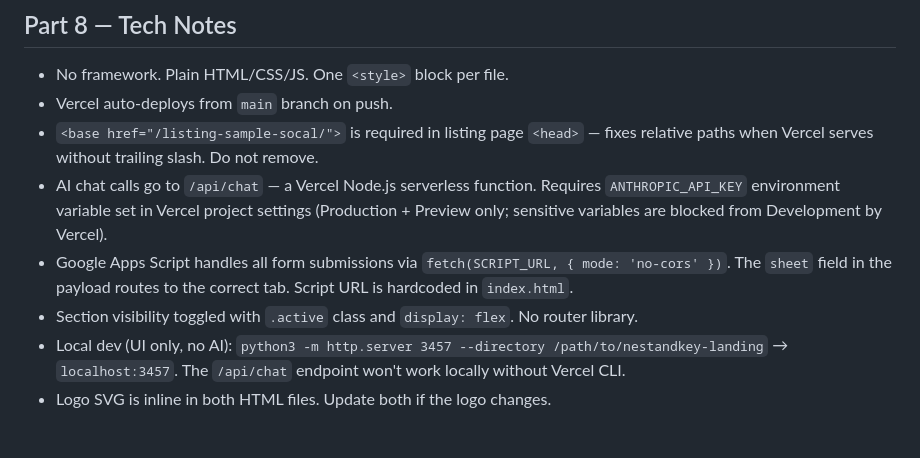
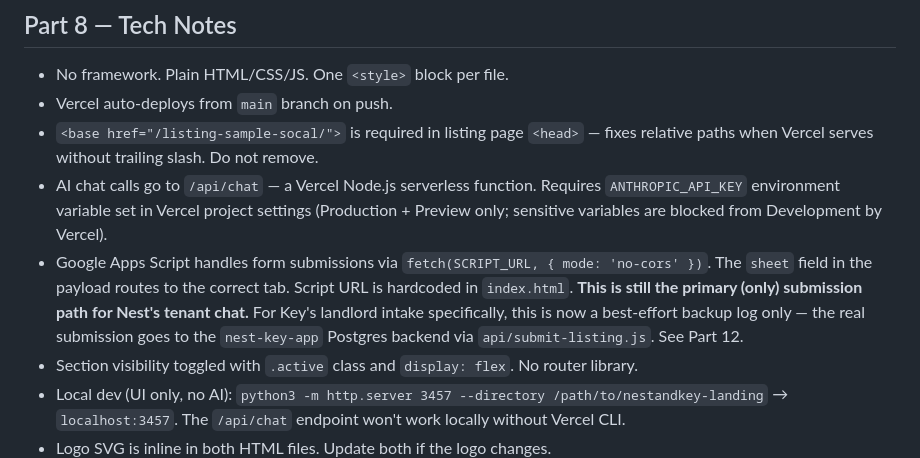
Before and after one commit to ch-nestandkey/nestandkey-landing, a Markdown page: DESIGN_HANDOFF.md, the part around the change. GitHub-like rendering; blank space fills up the shorter version.

Commit message:
Fix stale Tech Notes claim about Google Apps Script handling all submissions
Part 8 said Apps Script handles 'all form submissions' -- true before tonight,
no longer true for Key's landlord intake specifically (now backup-only, see
Part 12). Still accurate for Nest's tenant chat, which is untouched.

Co-Authored-By: Claude Sonnet 5 <noreply@anthropic.com>

```diff
--- a/DESIGN_HANDOFF.md
+++ b/DESIGN_HANDOFF.md
@@ -809,7 +809,7 @@ All photos live in `/listing-sample-socal/photos/`.
 - Vercel auto-deploys from `main` branch on push.
 - `<base href="/listing-sample-socal/">` is required in listing page `<head>` — fixes relative paths when Vercel serves without trailing slash. Do not remove.
 - AI chat calls go to `/api/chat` — a Vercel Node.js serverless function. Requires `ANTHROPIC_API_KEY` environment variable set in Vercel project settings (Production + Preview only; sensitive variables are blocked from Development by Vercel).
-- Google Apps Script handles all form submissions via `fetch(SCRIPT_URL, { mode: 'no-cors' })`. The `sheet` field in the payload routes to the correct tab. Script URL is hardcoded in `index.html`.
+- Google Apps Script handles form submissions via `fetch(SCRIPT_URL, { mode: 'no-cors' })`. The `sheet` field in the payload routes to the correct tab. Script URL is hardcoded in `index.html`. **This is still the primary (only) submission path for Nest's tenant chat.** For Key's landlord intake specifically, this is now a best-effort backup log only — the real submission goes to the `nest-key-app` Postgres backend via `api/submit-listing.js`. See Part 12.
 - Section visibility toggled with `.active` class and `display: flex`. No router library.
 - Local dev (UI only, no AI): `python3 -m http.server 3457 --directory /path/to/nestandkey-landing` → `localhost:3457`. The `/api/chat` endpoint won't work locally without Vercel CLI.
 - Logo SVG is inline in both HTML files. Update both if the logo changes.
```
